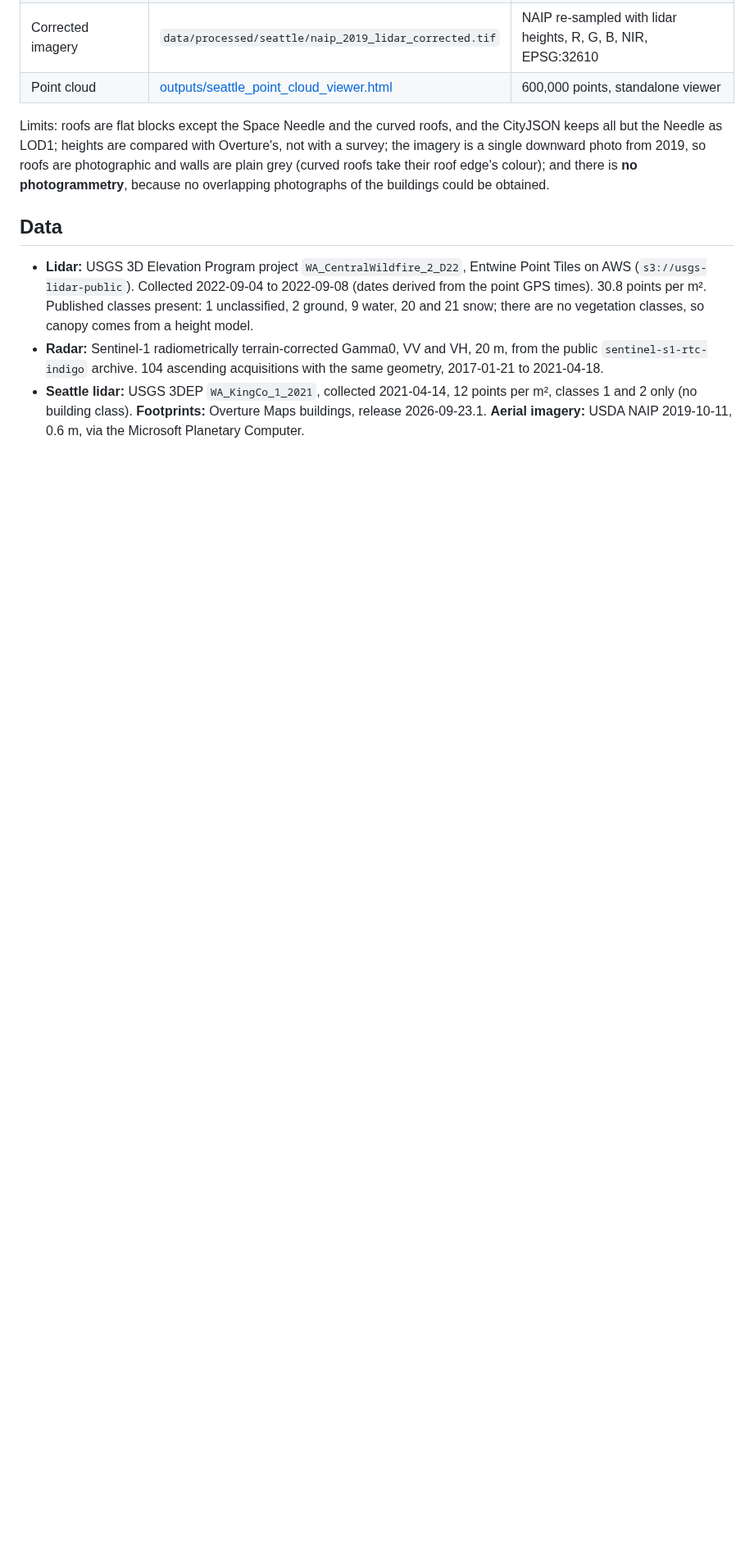
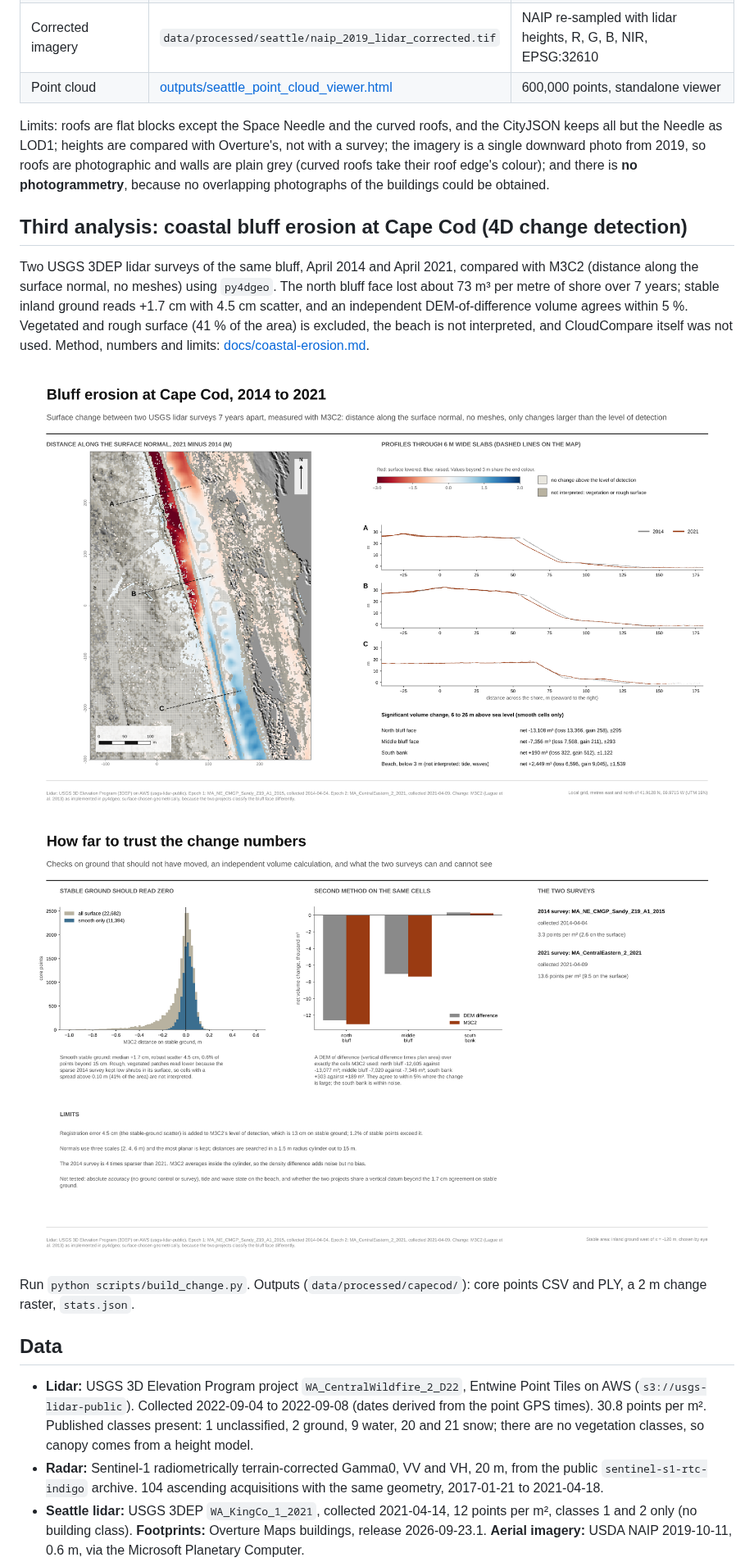
Before and after one commit to matthew-lottly/Lidar-and-3D-Modeling, a Markdown page: README.md, the part around one of its changes. Shown at 82% size. Rendered like a GitHub page; pictures changed too: outputs/15_capecod_bluff_change.png (added), outputs/16_capecod_validation.png (added); blank space fills up the shorter version.

```diff
--- a/README.md
+++ b/README.md
@@ -50,6 +50,15 @@ Building models for the 700 m square around the Space Needle (0.49 km²), from t
 
 Limits: roofs are flat blocks except the Space Needle and the curved roofs, and the CityJSON keeps all but the Needle as LOD1; heights are compared with Overture's, not with a survey; the imagery is a single downward photo from 2019, so roofs are photographic and walls are plain grey (curved roofs take their roof edge's colour); and there is **no photogrammetry**, because no overlapping photographs of the buildings could be obtained.
 
+## Third analysis: coastal bluff erosion at Cape Cod (4D change detection)
+
+Two USGS 3DEP lidar surveys of the same bluff, April 2014 and April 2021, compared with M3C2 (distance along the surface normal, no meshes) using `py4dgeo`. The north bluff face lost about 73 m³ per metre of shore over 7 years; stable inland ground reads +1.7 cm with 4.5 cm scatter, and an independent DEM-of-difference volume agrees within 5 %. Vegetated and rough surface (41 % of the area) is excluded, the beach is not interpreted, and CloudCompare itself was not used. Method, numbers and limits: [docs/coastal-erosion.md](docs/coastal-erosion.md).
+
+![Bluff change](outputs/15_capecod_bluff_change.png)
+![Validation](outputs/16_capecod_validation.png)
+
+Run `python scripts/build_change.py`. Outputs (`data/processed/capecod/`): core points CSV and PLY, a 2 m change raster, `stats.json`.
+
 ## Data
 
 * **Lidar:** USGS 3D Elevation Program project `WA_CentralWildfire_2_D22`, Entwine Point Tiles on AWS (`s3://usgs-lidar-public`). Collected 2022-09-04 to 2022-09-08 (dates derived from the point GPS times). 30.8 points per m². Published classes present: 1 unclassified, 2 ground, 9 water, 20 and 21 snow; there are no vegetation classes, so canopy comes from a height model.
```
Also changed, not shown: other parts of README.md (+3 -1 lines), docs/coastal-erosion.md (added, +50 -0 lines), 12 other files.
